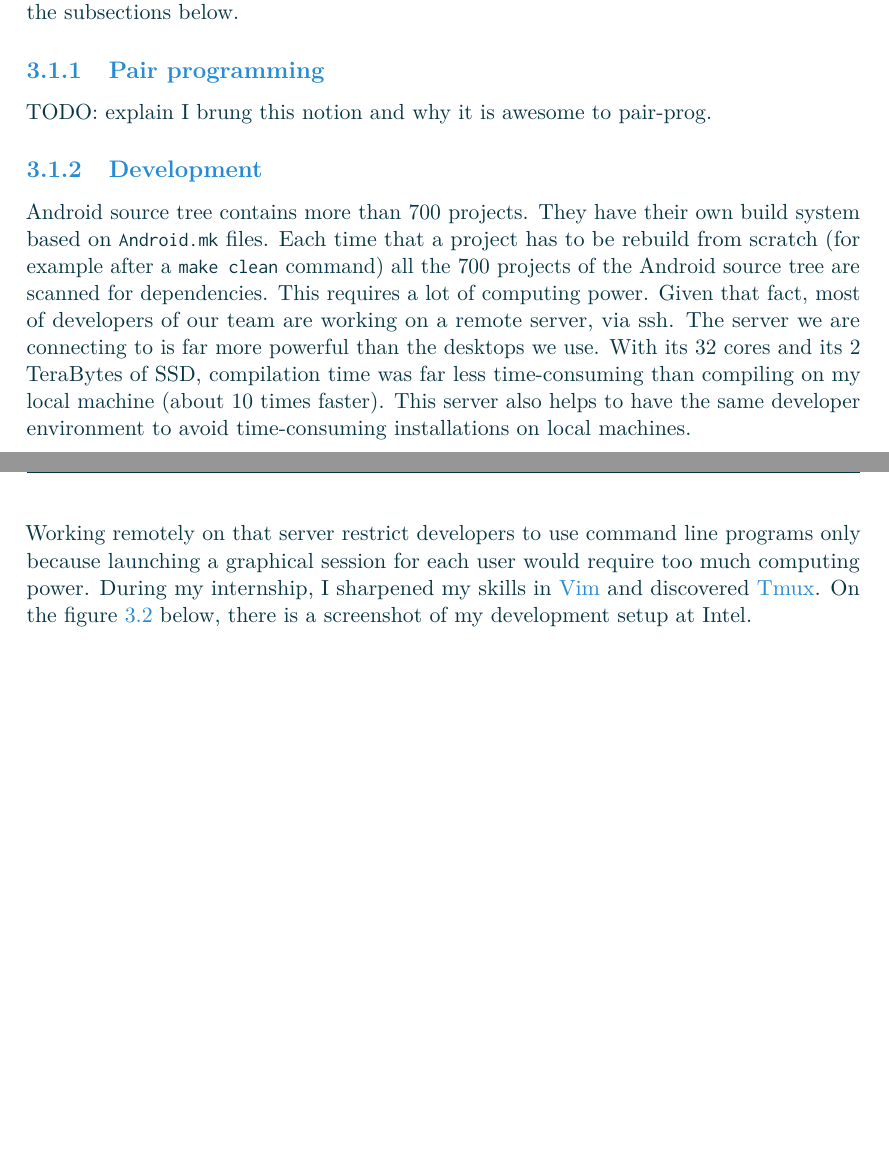
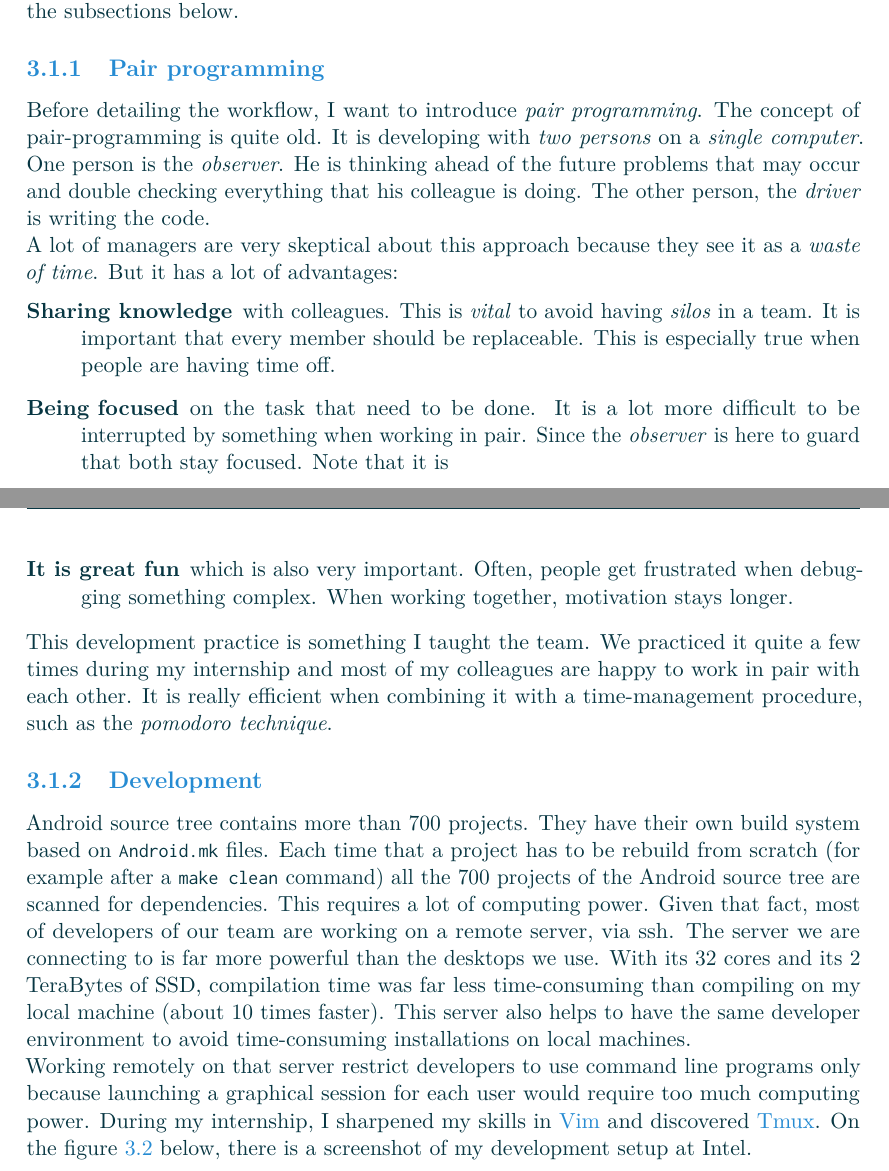
Before and after one commit to Makohoek/internship-report, a LaTeX thesis (report/src/main.tex, which reads report/src/organisation.tex): two parts of pages 20 and 21 of 49 before the commit and two parts of pages 20 and 21 of 50 after it, joined at a grey line, cut so that both start at the same text, the shorter picture padded with empty space. Compiled offline with pdfLaTeX.

Commit message:
pair prog section
Signed-off-by: Mattijs Korpershoek <mattijs.korpershoek@gmail.com>

```diff
--- a/report/src/organisation.tex
+++ b/report/src/organisation.tex
@@ -18,7 +18,25 @@ This workflow is the same for every developer of the Intel Audio team. It is
 detailed in the subsections below.
 
 \subsection{Pair programming}
-TODO: explain I brung this notion and why it is awesome to pair-prog.
+Before detailing the workflow, I want to introduce \emph{pair programming}.
+The concept of pair-programming is quite old. It is developing with \emph{two persons} on a \emph{single computer}.
+One person is the \emph{observer}. He is thinking ahead of the future problems that may occur and double checking
+everything that his colleague is doing. The other person, the \emph{driver} is writing the code.
+
+A lot of managers are very skeptical about this approach because they see it as a \emph{waste of time}.
+But it has a lot of advantages:
+\begin{description}
+    \item[Sharing knowledge] with colleagues. This is \emph{vital} to avoid having \emph{silos} in a team. It is important
+        that every member should be replaceable. This is especially true when people are having time off.
+    \item[Being focused] on the task that need to be done. It is a lot more difficult to be interrupted by something when working
+        in pair. Since the \emph{observer} is here to guard that both stay focused. Note that it is
+    \item[It is great fun] which is also very important. Often, people get frustrated when debugging something complex.
+        When working together, motivation stays longer.
+\end{description}
+This development practice is something I taught the team. We practiced it quite a few times during my internship and most of
+my colleagues are happy to work in pair with each other.
+It is really efficient when combining it with a time-management procedure,
+such as the \emph{pomodoro technique}.
 
 \subsection{Development}
 Android source tree contains more than 700 projects. They have their own build system
```
